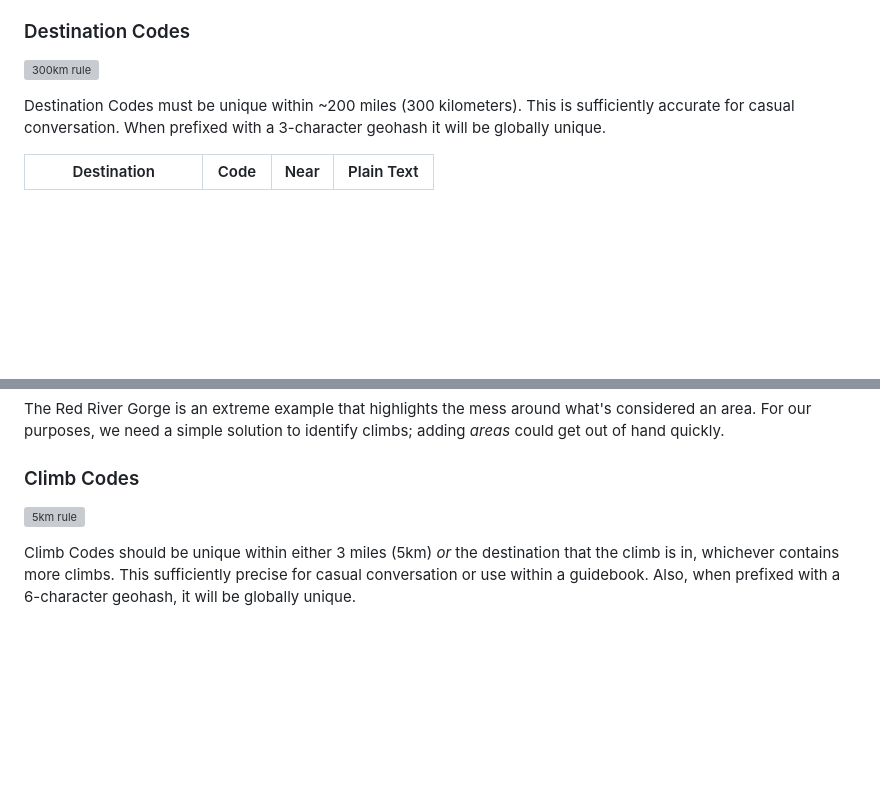
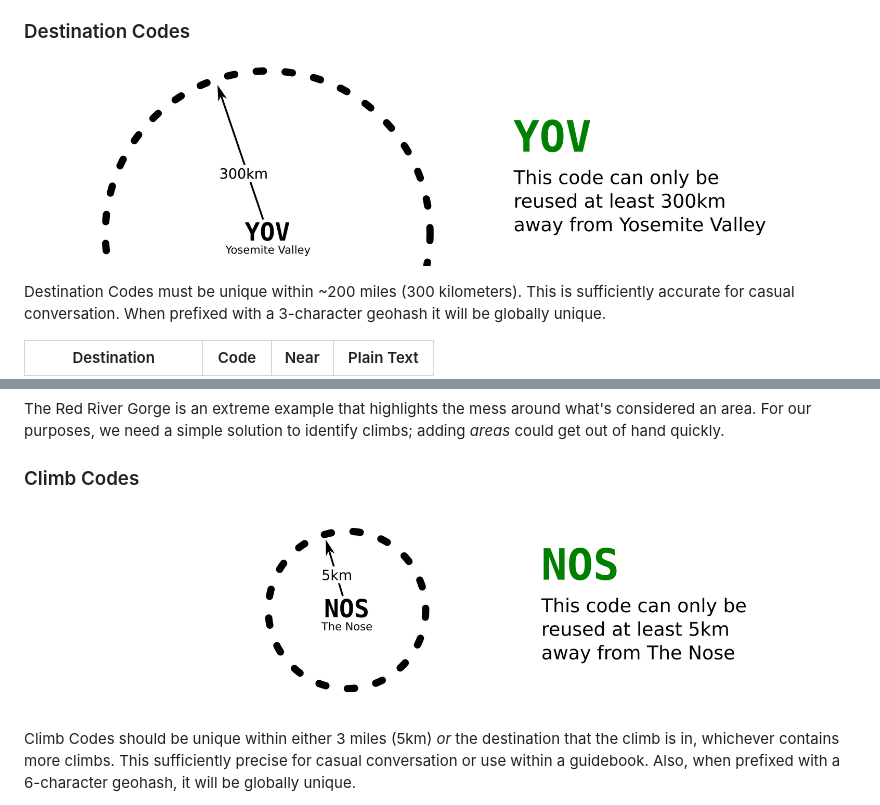
Before and after one commit to stele-climbing/climb-and-area-codes, a Markdown page: spec.md, 2 parts joined by grey strips. Drawn GitHub-style; pictures changed too: 300km-rule.png (added), 5km-rule.png (added); folded sections open; blank space fills up the shorter version; grey boxes are pictures that could not be loaded.

Commit message:
update pictures

```diff
--- a/spec.md
+++ b/spec.md
@@ -27,7 +27,7 @@ These codes should meet a few goals:
 
 ### Destination Codes
 
-![300km rule](300km-rule.svg)
+![300km rule](300km-rule.png)
 
 Destination Codes must be unique within ~200 miles (300 kilometers).
 This is sufficiently accurate for casual conversation.
@@ -111,7 +111,7 @@ is too vague to be practical for our purposes.
 
 ### Climb Codes
 
-![5km rule](5km-rule.svg)
+![5km rule](5km-rule.png)
 
 Climb Codes should be unique within either 3 miles (5km)
 _or_ the destination that the climb is in,
```
Also changed, not shown: 2 other files.
